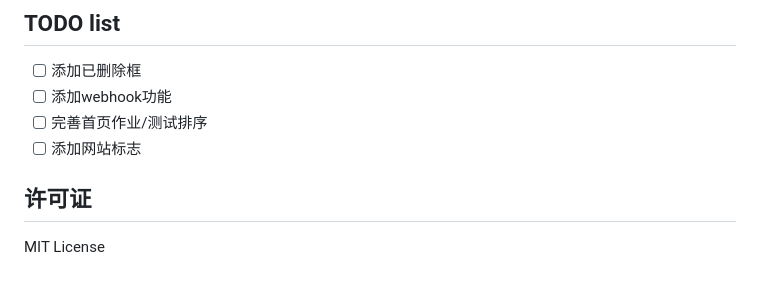
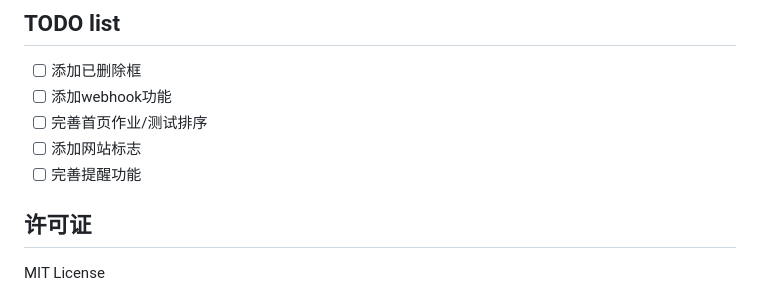
Before and after one commit to Ling0727-ai/BUCT-COURSE-REMIND, a Markdown page: README.md, the part around the change. Rendered like a GitHub page.

Commit message:
增加todo

```diff
--- a/README.md
+++ b/README.md
@@ -180,6 +180,7 @@ MONGO_URI=mongodb://localhost:27017/buct_course_remind
 -  [ ] 添加webhook功能
 -  [ ] 完善首页作业/测试排序
 -  [ ] 添加网站标志
+-  [ ] 完善提醒功能
 
 ## 许可证
 
```
